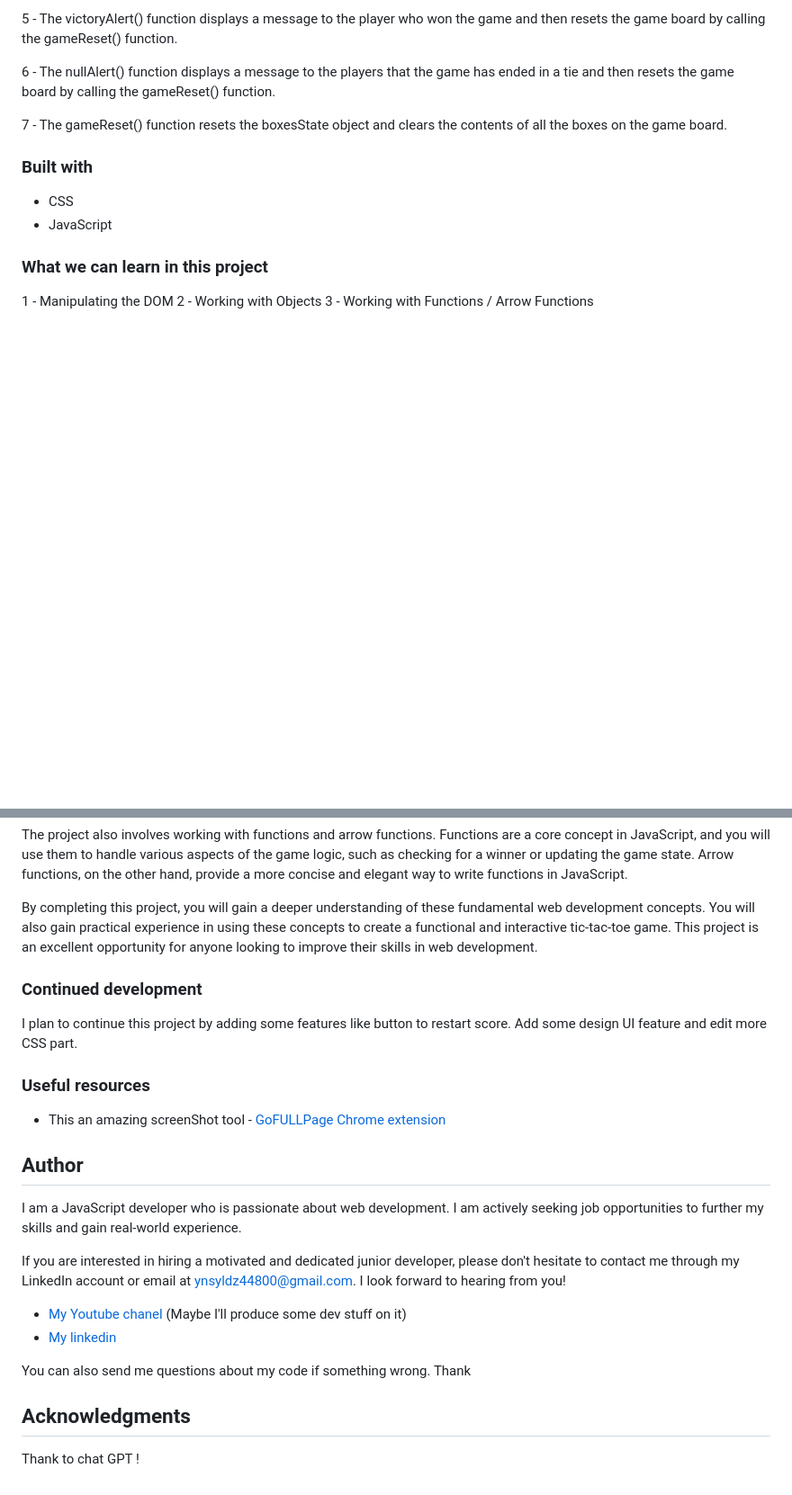
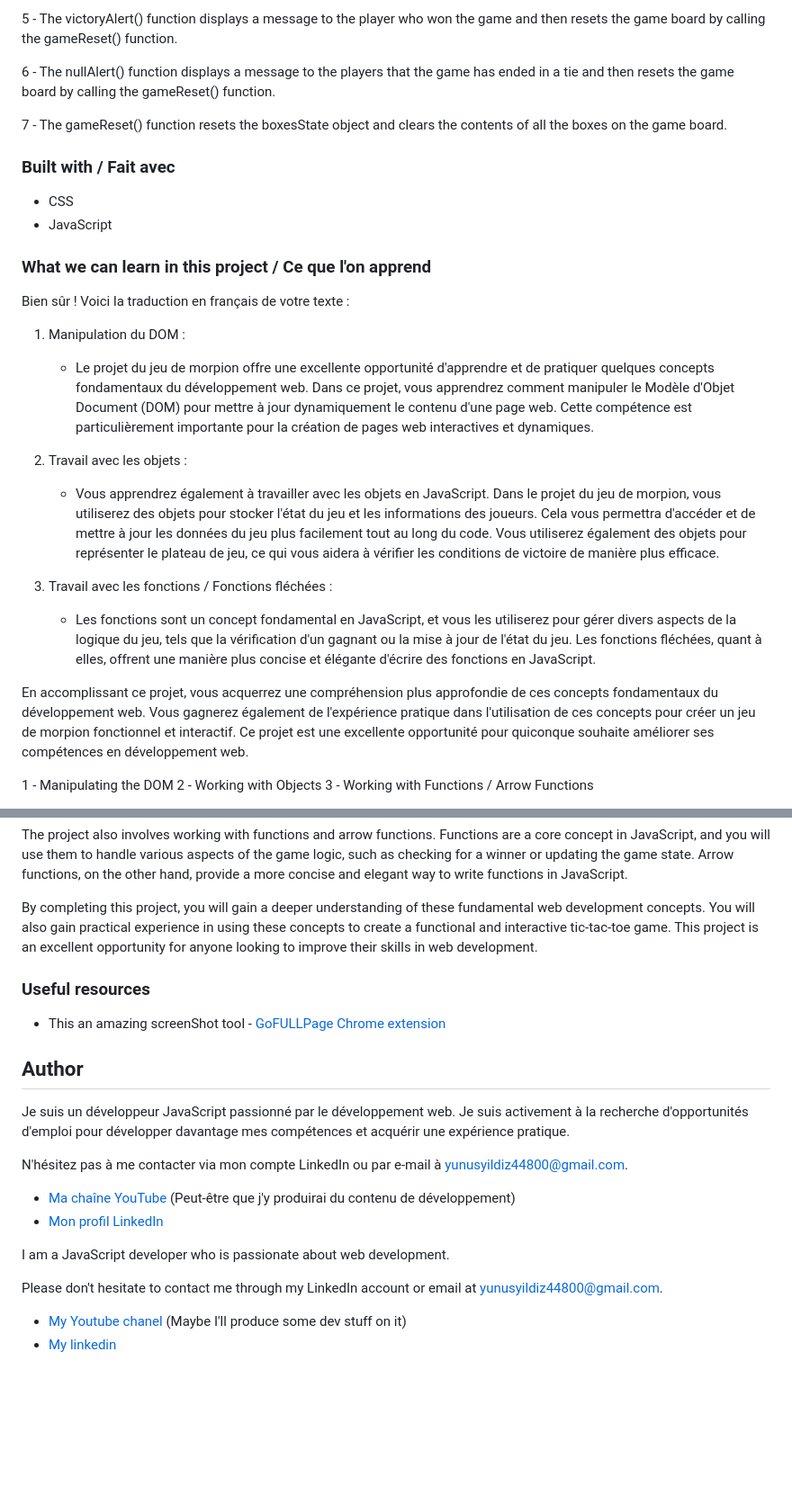
Before and after one commit to Kalem8/Tik_Tak_Toe, a Markdown page: README.md, 2 parts joined by grey strips. Shown at 90% size. GitHub-like rendering; blank space fills up the shorter version.

Commit message:
Traduction du readme

```diff
--- a/README.md
+++ b/README.md
@@ -43,12 +67,25 @@ If the box hasn't been selected, the function then determines whether to display
 
 7 - The gameReset() function resets the boxesState object and clears the contents of all the boxes on the game board.
 
-### Built with
+### Built with / Fait avec
 
 - CSS
 - JavaScript
 
-### What we can learn in this project
+### What we can learn in this project / Ce que l'on apprend
+Bien sûr ! Voici la traduction en français de votre texte :
+
+1. Manipulation du DOM :
+   - Le projet du jeu de morpion offre une excellente opportunité d'apprendre et de pratiquer quelques concepts fondamentaux du développement web. Dans ce projet, vous apprendrez comment manipuler le Modèle d'Objet Document (DOM) pour mettre à jour dynamiquement le contenu d'une page web. Cette compétence est particulièrement importante pour la création de pages web interactives et dynamiques.
+
+2. Travail avec les objets :
+   - Vous apprendrez également à travailler avec les objets en JavaScript. Dans le projet du jeu de morpion, vous utiliserez des objets pour stocker l'état du jeu et les informations des joueurs. Cela vous permettra d'accéder et de mettre à jour les données du jeu plus facilement tout au long du code. Vous utiliserez également des objets pour représenter le plateau de jeu, ce qui vous aidera à vérifier les conditions de victoire de manière plus efficace.
+
+3. Travail avec les fonctions / Fonctions fléchées :
+   - Les fonctions sont un concept fondamental en JavaScript, et vous les utiliserez pour gérer divers aspects de la logique du jeu, tels que la vérification d'un gagnant ou la mise à jour de l'état du jeu. Les fonctions fléchées, quant à elles, offrent une manière plus concise et élégante d'écrire des fonctions en JavaScript.
+
+En accomplissant ce projet, vous acquerrez une compréhension plus approfondie de ces concepts fondamentaux du développement web. Vous gagnerez également de l'expérience pratique dans l'utilisation de ces concepts pour créer un jeu de morpion fonctionnel et interactif. Ce projet est une excellente opportunité pour quiconque souhaite améliorer ses compétences en développement web.
+
 
 1 - Manipulating the DOM
 2 - Working with Objects
@@ -62,26 +99,24 @@ The project also involves working with functions and arrow functions. Functions
 
 By completing this project, you will gain a deeper understanding of these fundamental web development concepts. You will also gain practical experience in using these concepts to create a functional and interactive tic-tac-toe game. This project is an excellent opportunity for anyone looking to improve their skills in web development.
 
-### Continued development
-
-I plan to continue this project by adding some features like button to restart score.
-Add some design UI feature and edit more CSS part.
-
 ### Useful resources
 
 - This an amazing screenShot tool - [GoFULLPage Chrome extension](https://chrome.google.com/webstore/detail/gofullpage-full-page-scre/fdpohaocaechififmbbbbbknoalclacl/related)
 
 ## Author
 
-I am a JavaScript developer who is passionate about web development. I am actively seeking job opportunities to further my skills and gain real-world experience.
 
-If you are interested in hiring a motivated and dedicated junior developer, please don't hesitate to contact me through my LinkedIn account or email at ynsyldz44800@gmail.com. I look forward to hearing from you!
+Je suis un développeur JavaScript passionné par le développement web. Je suis activement à la recherche d'opportunités d'emploi pour développer davantage mes compétences et acquérir une expérience pratique.
 
-- [My Youtube chanel](https://www.youtube.com/channel/UCHcbGs0_a6xnTPpbkoRaGuw) (Maybe I'll produce some dev stuff on it)
+N'hésitez pas à me contacter via mon compte LinkedIn ou par e-mail à yunusyildiz44800@gmail.com.
+
+- [Ma chaîne YouTube](https://www.youtube.com/channel/UCD8fe5DDbNPYcfezil6MraQ) (Peut-être que j'y produirai du contenu de développement)
+- [Mon profil LinkedIn](https://www.linkedin.com/in/yunus-yildiz-b919b7206/)
+
+
+I am a JavaScript developer who is passionate about web development.
+
+Please don't hesitate to contact me through my LinkedIn account or email at yunusyildiz44800@gmail.com.
+
+- [My Youtube chanel](https://www.youtube.com/channel/UCD8fe5DDbNPYcfezil6MraQ) (Maybe I'll produce some dev stuff on it)
 - [My linkedin](https://www.linkedin.com/in/yunus-yildiz-b919b7206/)
-
-You can also send me questions about my code if something wrong. Thank
-
-## Acknowledgments
-
-Thank to chat GPT !
```
Also changed, not shown: other parts of README.md (+28 -4 lines).
